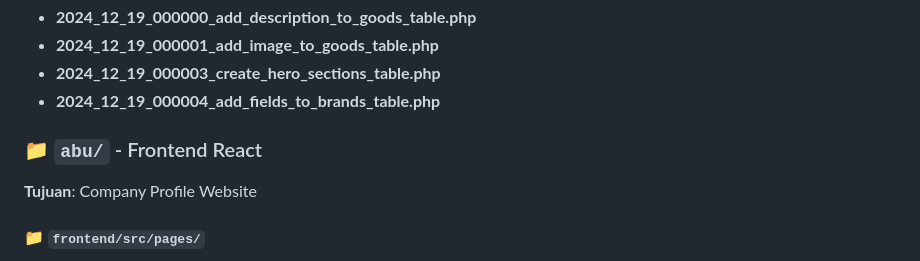
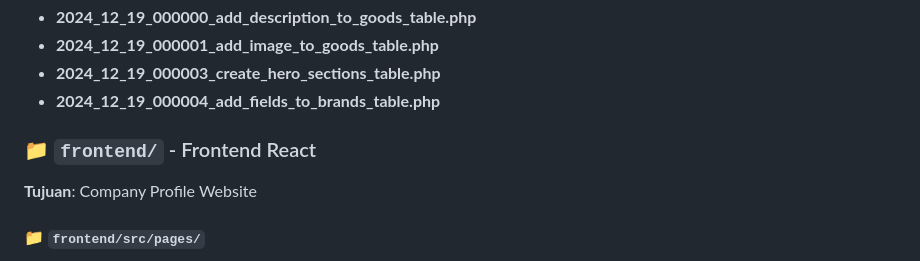
Before and after one commit to gunturmaulanap/azhar-material, a Markdown page: STRUCTURE.md, the part around the change. Rendered like a GitHub page.

Commit message:
auto-commit for 159e16ab-209b-46da-b32f-7207aada2769

```diff
--- a/STRUCTURE.md
+++ b/STRUCTURE.md
@@ -92,7 +92,7 @@ Azhar Material - Project/
 - **2024_12_19_000003_create_hero_sections_table.php**
 - **2024_12_19_000004_add_fields_to_brands_table.php**
 
-### 📁 `abu/` - Frontend React
+### 📁 `frontend/` - Frontend React
 
 **Tujuan**: Company Profile Website
 
```
